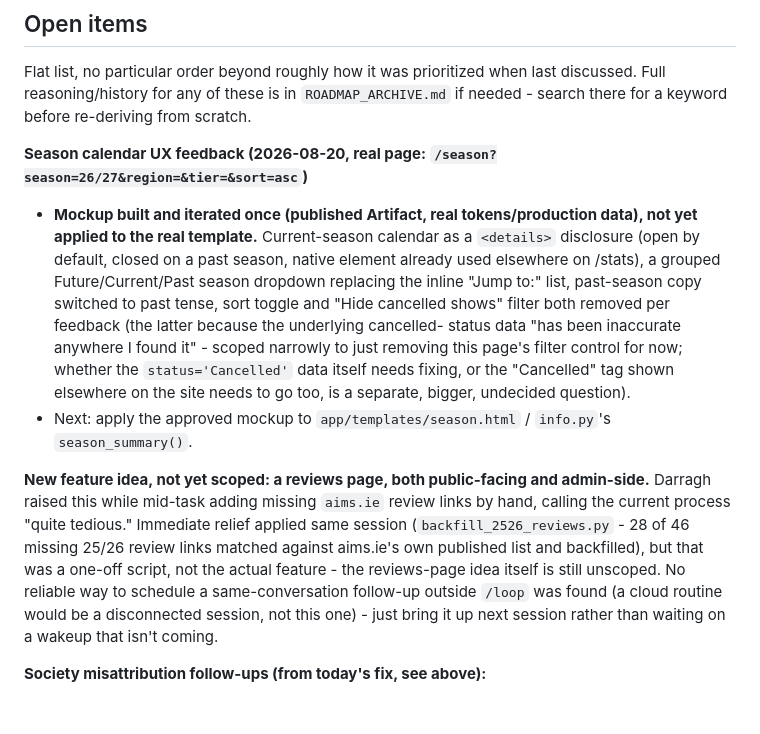
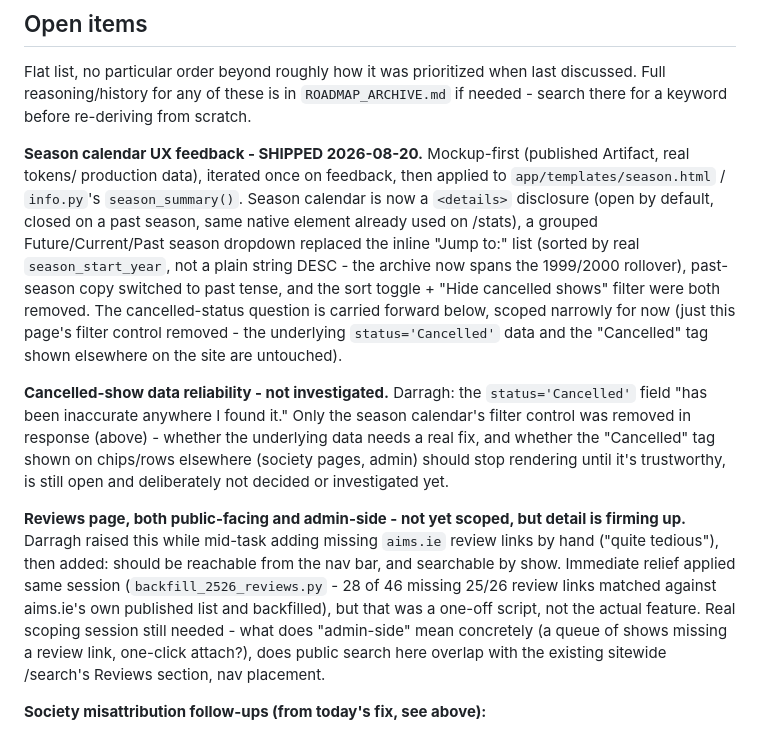
Before and after one commit to darraghcphotography/showcal, a Markdown page: ROADMAP.md, the part around the change. Rendered like a GitHub page; blank space fills up the shorter version.

Commit message:
Update ROADMAP: season calendar shipped, cancelled-data question split out, reviews page detail
Co-Authored-By: Claude Sonnet 5 <noreply@anthropic.com>

```diff
--- a/ROADMAP.md
+++ b/ROADMAP.md
@@ -40,24 +40,30 @@ Flat list, no particular order beyond roughly how it was prioritized when last d
 reasoning/history for any of these is in `ROADMAP_ARCHIVE.md` if needed - search there for a keyword
 before re-deriving from scratch.
 
-**Season calendar UX feedback (2026-08-20, real page: `/season?season=26/27&region=&tier=&sort=asc`)**
-- **Mockup built and iterated once (published Artifact, real tokens/production data), not yet applied to
-  the real template.** Current-season calendar as a `<details>` disclosure (open by default, closed on a
-  past season, native element already used elsewhere on /stats), a grouped Future/Current/Past season
-  dropdown replacing the inline "Jump to:" list, past-season copy switched to past tense, sort toggle and
-  "Hide cancelled shows" filter both removed per feedback (the latter because the underlying cancelled-
-  status data "has been inaccurate anywhere I found it" - scoped narrowly to just removing this page's
-  filter control for now; whether the `status='Cancelled'` data itself needs fixing, or the "Cancelled"
-  tag shown elsewhere on the site needs to go too, is a separate, bigger, undecided question).
-- Next: apply the approved mockup to `app/templates/season.html` / `info.py`'s `season_summary()`.
+**Season calendar UX feedback - SHIPPED 2026-08-20.** Mockup-first (published Artifact, real tokens/
+production data), iterated once on feedback, then applied to `app/templates/season.html` /
+`info.py`'s `season_summary()`. Season calendar is now a `<details>` disclosure (open by default,
+closed on a past season, same native element already used on /stats), a grouped Future/Current/Past
+season dropdown replaced the inline "Jump to:" list (sorted by real `season_start_year`, not a plain
+string DESC - the archive now spans the 1999/2000 rollover), past-season copy switched to past tense,
+and the sort toggle + "Hide cancelled shows" filter were both removed. The cancelled-status question is
+carried forward below, scoped narrowly for now (just this page's filter control removed - the
+underlying `status='Cancelled'` data and the "Cancelled" tag shown elsewhere on the site are untouched).
 
-**New feature idea, not yet scoped: a reviews page, both public-facing and admin-side.** Darragh raised
-this while mid-task adding missing `aims.ie` review links by hand, calling the current process "quite
-tedious." Immediate relief applied same session (`backfill_2526_reviews.py` - 28 of 46 missing 25/26
-review links matched against aims.ie's own published list and backfilled), but that was a one-off script,
-not the actual feature - the reviews-page idea itself is still unscoped. No reliable way to schedule a
-same-conversation follow-up outside `/loop` was found (a cloud routine would be a disconnected session,
-not this one) - just bring it up next session rather than waiting on a wakeup that isn't coming.
+**Cancelled-show data reliability - not investigated.** Darragh: the `status='Cancelled'` field "has
+been inaccurate anywhere I found it." Only the season calendar's filter control was removed in response
+(above) - whether the underlying data needs a real fix, and whether the "Cancelled" tag shown on
+chips/rows elsewhere (society pages, admin) should stop rendering until it's trustworthy, is still open
+and deliberately not decided or investigated yet.
+
+**Reviews page, both public-facing and admin-side - not yet scoped, but detail is firming up.** Darragh
+raised this while mid-task adding missing `aims.ie` review links by hand ("quite tedious"), then added:
+should be reachable from the nav bar, and searchable by show. Immediate relief applied same session
+(`backfill_2526_reviews.py` - 28 of 46 missing 25/26 review links matched against aims.ie's own
+published list and backfilled), but that was a one-off script, not the actual feature. Real scoping
+session still needed - what does "admin-side" mean concretely (a queue of shows missing a review link,
+one-click attach?), does public search here overlap with the existing sitewide /search's Reviews
+section, nav placement.
 
 **Society misattribution follow-ups (from today's fix, see above):**
 - **6 of the 8 remaining cases resolved and applied live 2026-08-20** (`fix_society_misattributions_2.py`,
```
